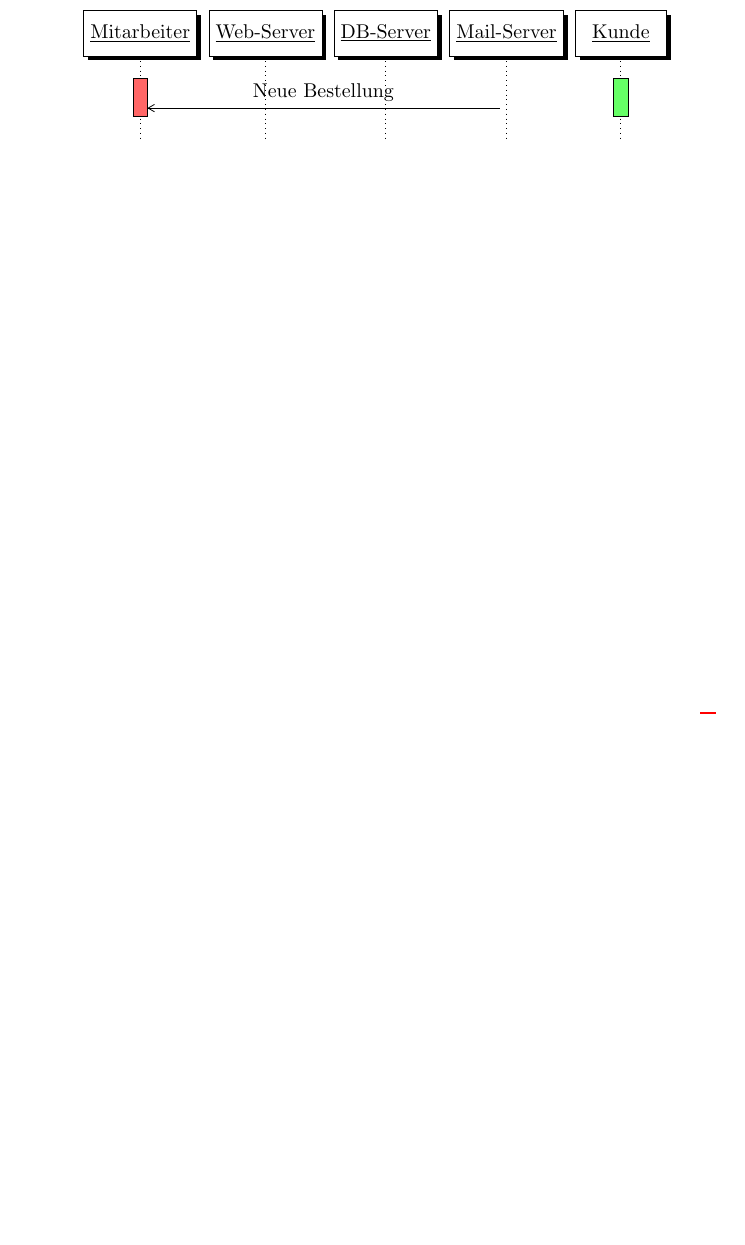
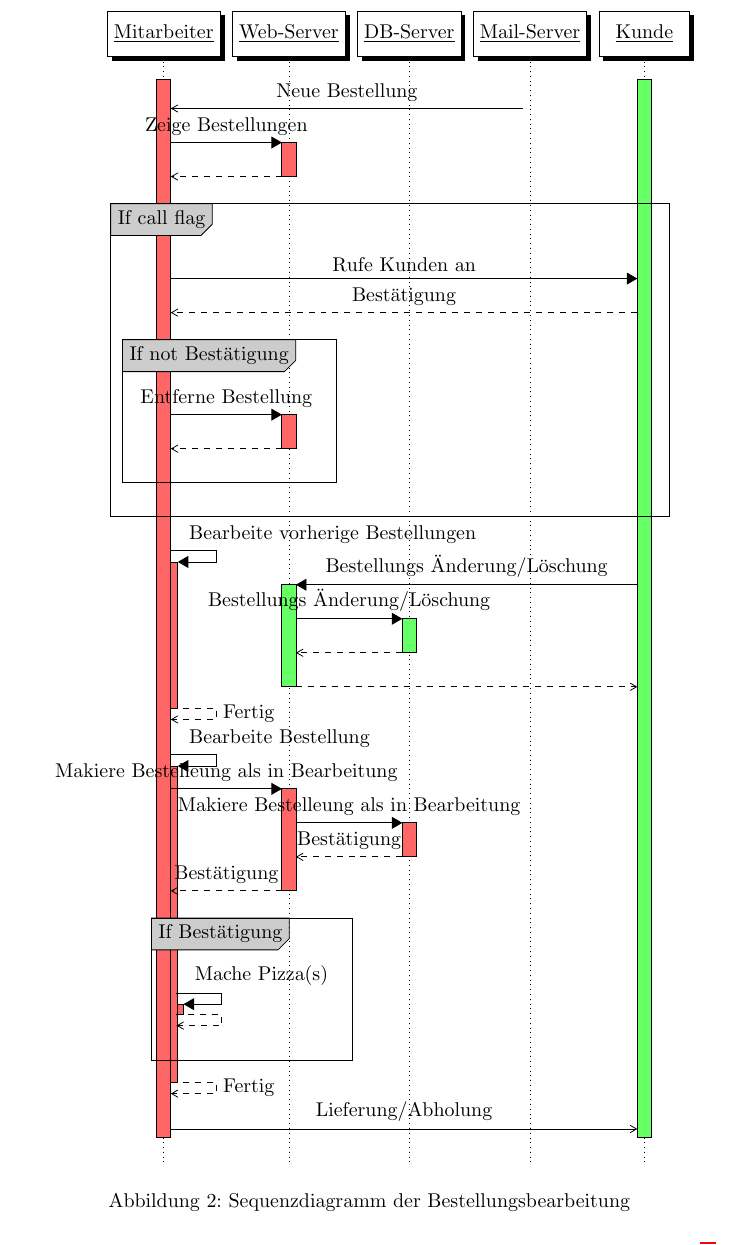
Before and after one commit to HUIronMan/Project_Pizza, a LaTeX document (part_b/projectB.tex): part of page 6 of 6, cut so that both start at the same text, the shorter picture padded with empty space. Compiled offline with pdfLaTeX.

Commit message:
Zweites Sequenzdiagramm

```diff
--- a/part_b/projectB.tex
+++ b/part_b/projectB.tex
@@ -134,7 +134,35 @@
     \newthread[green!60]{A}{Kunde}
 
    \mess{E}{Neue Bestellung}{B}
+   \begin{call}{B}{Zeige Bestellungen}{C}{}
+   \end{call}
+   \begin{sdblock}[black!20!white]{If call flag}{}
+	\begin{call}{B}{Rufe Kunden an}{A}{Bestätigung}
+	\end{call}
+	\begin{sdblock}[black!20!white]{If not Bestätigung}{}
+	  \begin{call}{B}{Entferne Bestellung}{C}{}
+	  \end{call}
+	\end{sdblock}
+   \end{sdblock}
+   \begin{call}{B}{Bearbeite vorherige Bestellungen}{B}{Fertig}
+    \begin{call}{A}{Bestellungs Änderung/Löschung}{C}{}
+      \begin{call}{C}{Bestellungs Änderung/Löschung}{D}{}
+      \end{call}
+    \end{call}
+   \end{call}
+    \begin{call}{B}{Bearbeite Bestellung}{B}{Fertig}
+      \begin{call}{B}{Makiere Bestelleung als in Bearbeitung}{C}{Bestätigung}
+	\begin{call}{C}{Makiere Bestelleung als in Bearbeitung}{D}{Bestätigung}
+	\end{call}
+      \end{call}
+     \begin{sdblock}[black!20!white]{If Bestätigung}{}
+      \begin{call}{B}{Mache Pizza(s)}{B}{}
+      \end{call}
+     \end{sdblock}
+    \end{call}
+    \mess{B}{Lieferung/Abholung}{A}
   \end{sequencediagram}
+  \caption{Sequenzdiagramm der Bestellungsbearbeitung}
 \end{figure}
 
 % submit order
```
Also changed, not shown: part_b/projectB.pdf.
